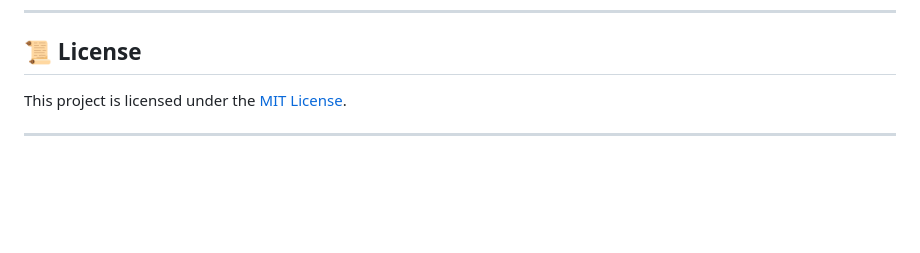
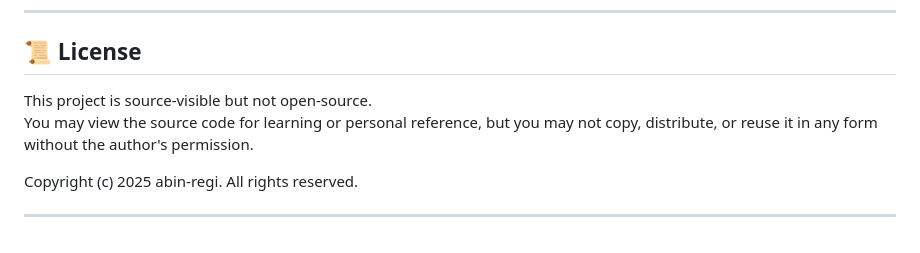
Before and after one commit to abin-regi/AntiPhish, a Markdown page: README.md, the part around the change. GitHub-like rendering; blank space fills up the shorter version.

```diff
--- a/README.md
+++ b/README.md
@@ -104,7 +104,11 @@ We welcome all contributions!
 
 ## 📜 License
 
-This project is licensed under the [MIT License](LICENSE).
+This project is source-visible but not open-source.
+You may view the source code for learning or personal reference, but you may not copy, distribute, or reuse it in any form without the author's permission.
+
+Copyright (c) 2025 abin-regi. All rights reserved.
+
 
 
 ---
```
